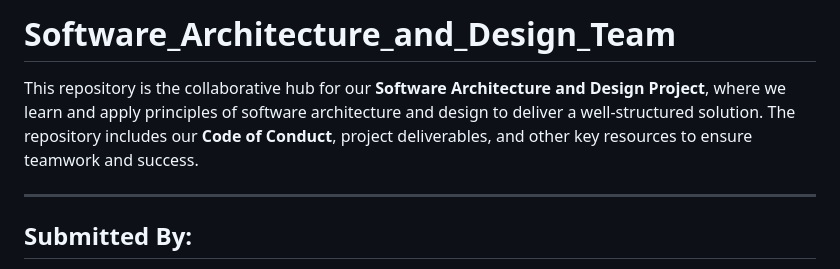
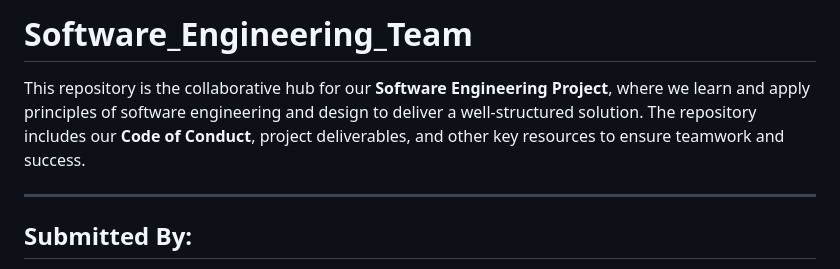
Before and after one commit to maahiarahman/Software-Engineering-Project, a Markdown page: README.md, the part around the change. Rendered like a GitHub page.

```diff
--- a/README.md
+++ b/README.md
@@ -1,5 +1,5 @@
-# **Software_Architecture_and_Design_Team**
-This repository is the collaborative hub for our **Software Architecture and Design Project**, where we learn and apply principles of software architecture and design to deliver a well-structured solution. The repository includes our **Code of Conduct**, project deliverables, and other key resources to ensure teamwork and success.
+# **Software_Engineering_Team**
+This repository is the collaborative hub for our **Software Engineering Project**, where we learn and apply principles of software engineering and design to deliver a well-structured solution. The repository includes our **Code of Conduct**, project deliverables, and other key resources to ensure teamwork and success.
 
 ---
 
```
